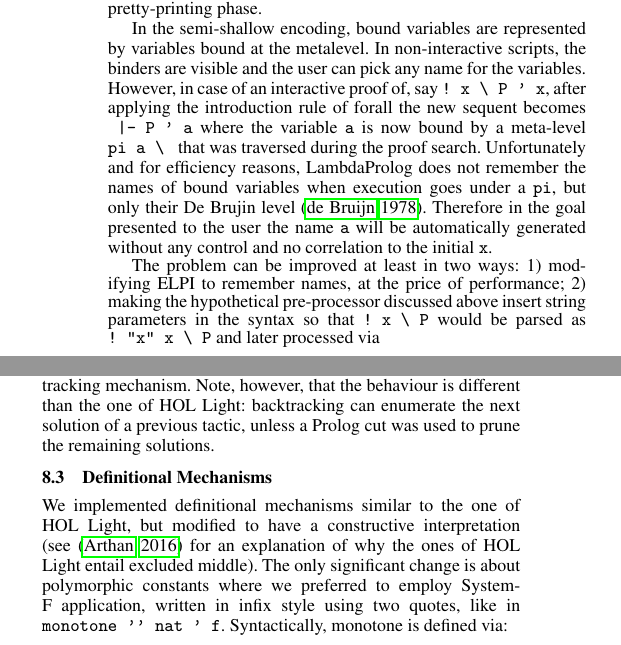
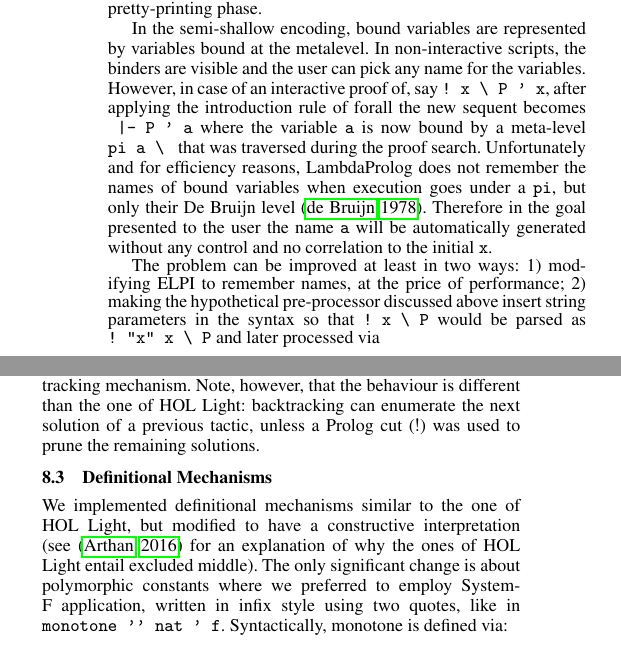
Before and after one commit to LPCIC/matita, a LaTeX paper (LFMTP16/holsuperlight.tex): two parts of the columns of page 9 of 11, joined at a grey line, cut so that both start at the same text. Compiled offline with pdfLaTeX; a missing font is replaced by an installed copy or a similar font.

Commit message:
several other minor changes

```diff
--- a/LFMTP16/holsuperlight.tex
+++ b/LFMTP16/holsuperlight.tex
@@ -665,7 +665,7 @@ The last, and most annoying, difference is that the parsing predicate must be ex
 
 All the above observations suggest that a better approach would be closer to the one of HOL Light: we could integrate in ELPI a pre-processor to detect and handle terms during the parsing and pretty-printing phase.
 
-In the semi-shallow encoding, bound variables are represented by variables bound at the metalevel. In non-interactive scripts, the binders are visible and the user can pick any name for the variables. However, in case of an interactive proof of, say \verb+! x \ P ' x+, after applying the introduction rule of forall the new sequent becomes \verb+ |- P ' a+ where the variable \verb+a+ is now bound by a meta-level \verb+pi a \ + that was traversed during the proof search. Unfortunately and for efficiency reasons, LambdaProlog does not remember the names of bound variables when execution goes under a \verb+pi+, but only their De Brujin level~\cite{debrujn1}. Therefore in the goal presented to the user the name \verb+a+ will be automatically generated without any control and no correlation to the initial \verb+x+.
+In the semi-shallow encoding, bound variables are represented by variables bound at the metalevel. In non-interactive scripts, the binders are visible and the user can pick any name for the variables. However, in case of an interactive proof of, say \verb+! x \ P ' x+, after applying the introduction rule of forall the new sequent becomes \verb+ |- P ' a+ where the variable \verb+a+ is now bound by a meta-level \verb+pi a \ + that was traversed during the proof search. Unfortunately and for efficiency reasons, LambdaProlog does not remember the names of bound variables when execution goes under a \verb+pi+, but only their De Bruijn level~\cite{debrujn1}. Therefore in the goal presented to the user the name \verb+a+ will be automatically generated without any control and no correlation to the initial \verb+x+.
 
 The problem can be improved at least in two ways: 1) modifying ELPI to remember names, at the price of performance; 2) making the hypothetical pre-processor discussed above insert string parameters in the syntax so that \verb+! x \ P+ would be parsed as \verb+! "x" x \ P+ and later processed via
 {\small \begin{verbatim}
@@ -692,7 +692,7 @@ If \verb+C+ is \verb+stop+ the toplevel loop ends successfully. Otherwise the co
 
 As for tactics, we developed two kind of library certificates: the first one is non interactive and it consists in just a list of commands to be expanded by packages in the clauses of \verb+next_object+; the second one is interactive and it just parses from standard input the next command to be executed. In the case the command starts a proof, the interactive library certificate will use an interactive certificate for the proof, effectively entering the proof mode of the theorem prover.
 
-Finally, backtracking inside a proof is as simple as entering a \verb+backtrack+ command that just fails, invoking LambdaProlog backtracking mechanism. Note, however, that the behaviour is different than the one of HOL Light: backtracking can enumerate the next solution of a previous tactic, unless a Prolog cut was used to prune the remaining solutions.
+Finally, backtracking inside a proof is as simple as entering a \verb+backtrack+ command that just fails, invoking LambdaProlog backtracking mechanism. Note, however, that the behaviour is different than the one of HOL Light: backtracking can enumerate the next solution of a previous tactic, unless a Prolog cut ($!$) was used to prune the remaining solutions.
 
 \subsection{Definitional Mechanisms}
 
```
